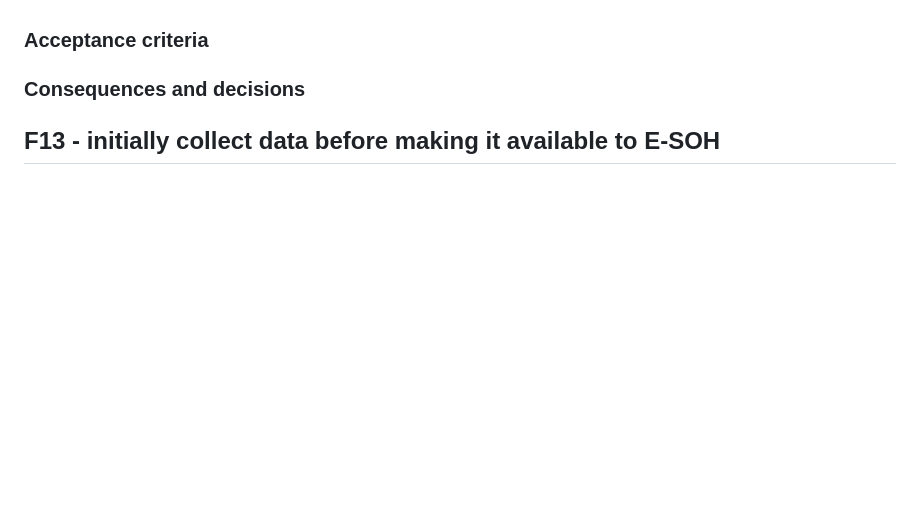
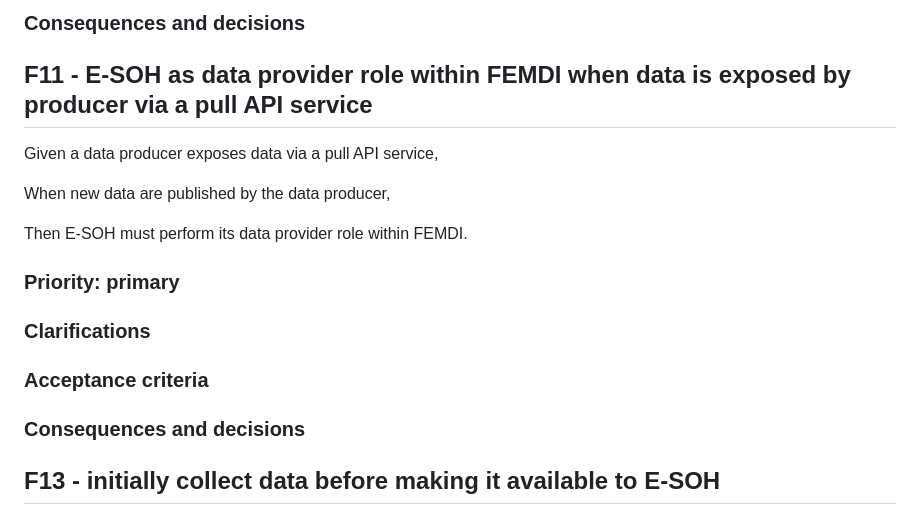
Before and after one commit to EURODEO/e-soh-requirements, a Markdown page: functional-and-non-functional-requirements/functional-and-non-functional-requirements.md, the part around one of its changes. Rendered like a GitHub page; blank space fills up the shorter version.

```diff
--- a/functional-and-non-functional-requirements/functional-and-non-functional-requirements.md
+++ b/functional-and-non-functional-requirements/functional-and-non-functional-requirements.md
@@ -36,3 +173,16 @@ So I can deliver the level of service required by my users.
+### Consequences and decisions
+
+## F11 - E-SOH as data provider role within FEMDI when data is exposed by producer via a pull API service
+
+Given a data producer exposes data via a pull API service,
+
+When new data are published by the data producer,
+
+Then E-SOH must perform its data provider role within FEMDI.
+
+### Priority: primary
+
+### Clarifications
 
 ### Acceptance criteria
 
```
Also changed, not shown: other parts of functional-and-non-functional-requirements/functional-and-non-functional-requirements.md (+137 -0 lines).
